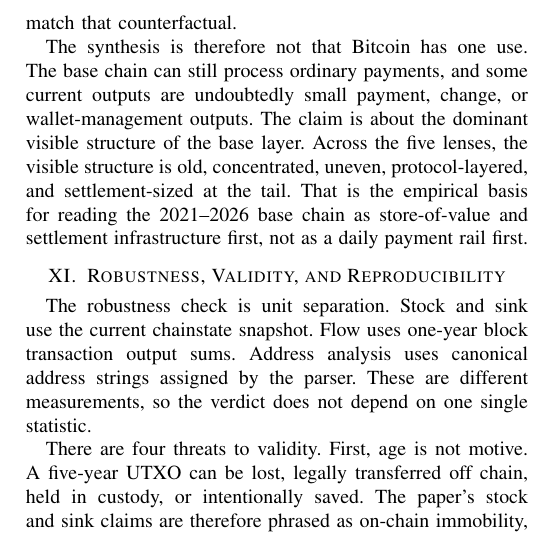
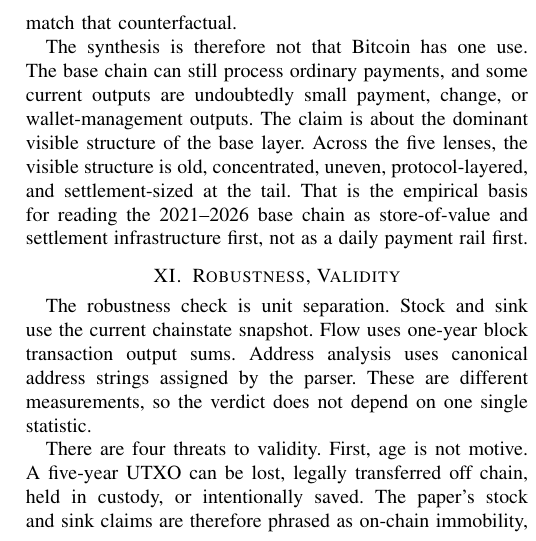
Before and after one commit to xodn348/ray.project-reproducibility, a LaTeX paper (paper/paper.tex): part of one column of page 8 of 10, cut so that both start at the same text. Compiled offline with pdfLaTeX.

Commit message:
Narrow the robustness section title
Keep the public manuscript source aligned with the title-only robustness heading change.

Constraint: user requested only the heading change.

Rejected: editing robustness prose | outside the requested scope.

Confidence: high

Scope-risk: narrow

Tested: git diff --check; main-publish pdflatex/bibtex/pdflatex x2 passed before mirroring.

Not-tested: fresh reproducibility rebuild for this title-only mirror.

```diff
--- a/paper/paper.tex
+++ b/paper/paper.tex
@@ -706,7 +706,7 @@ settlement-sized at the tail. That is the empirical basis for reading the
 2021--2026 base chain as store-of-value and settlement infrastructure first,
 not as a daily payment rail first.
 
-\section{Robustness, Validity, and Reproducibility}\label{sec:robustness}
+\section{Robustness, Validity}\label{sec:robustness}
 
 The robustness check is unit separation. Stock and sink use the current
 chainstate snapshot. Flow uses one-year block transaction output sums.
```
